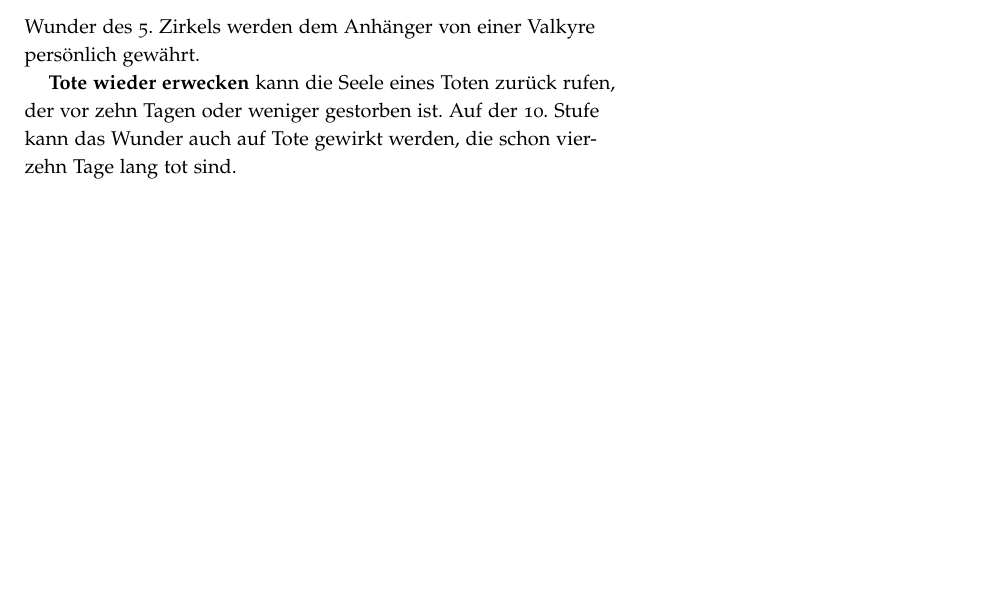
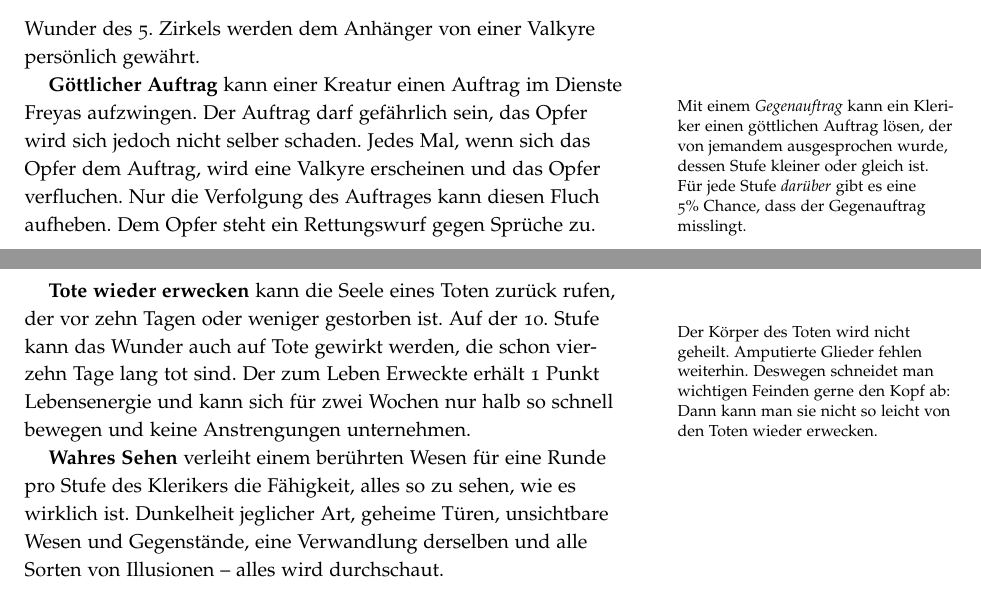
Before and after one commit to kensanata/halberdsnhelmets, a LaTeX book (Hellebarden und Helme/Hellebarden-und-Helme.ltx): part of page 23 of 31 before the commit and two parts of pages 23 and 24 of 32 after it, the two joined at a grey line, cut so that both start at the same text, the shorter picture padded with empty space. Compiled offline with pdfLaTeX.

Commit message:
Sprüche der 4. und 5. Stufe für Freya

```diff
--- a/Hellebarden und Helme/Hellebarden-und-Helme.ltx
+++ b/Hellebarden und Helme/Hellebarden-und-Helme.ltx
@@ -2019,11 +2018,32 @@ beispielsweise.
 Wunder des 5. Zirkels werden dem Anhänger von einer Valkyre persönlich
 gewährt.
 
+\textbf{Göttlicher Auftrag} kann einer Kreatur einen Auftrag im
+Dienste Freyas aufzwingen. Der Auftrag darf gefährlich sein, das Opfer
+wird sich jedoch nicht selber schaden. Jedes Mal, wenn sich das Opfer
+dem Auftrag, wird eine Valkyre erscheinen und das Opfer verfluchen.
+Nur die Verfolgung des Auftrages kann diesen Fluch aufheben. Dem Opfer
+steht ein Rettungswurf gegen Sprüche zu.\marginnote[-6em]{Mit einem
+  \textit{Gegenauftrag} kann ein Kleriker einen göttlichen Auftrag
+  lösen, der von jemandem ausgesprochen wurde, dessen Stufe kleiner
+  oder gleich ist. Für jede Stufe \emph{darüber} gibt es eine 5\%
+  Chance, dass der Gegenauftrag misslingt.}
+
 \textbf{Tote wieder erwecken} kann die Seele eines Toten zurück rufen,
 der vor zehn Tagen oder weniger gestorben ist. Auf der 10.~Stufe kann
 das Wunder auch auf Tote gewirkt werden, die schon vierzehn Tage lang
-tot sind.
-
+tot sind. Der zum Leben Erweckte erhält 1 Punkt Lebensenergie und kann
+sich für zwei Wochen nur halb so schnell bewegen und keine
+Anstrengungen unternehmen.\marginnote[-5em]{Der Körper des Toten wird
+  nicht geheilt. Amputierte Glieder fehlen weiterhin. Deswegen
+  schneidet man wichtigen Feinden gerne den Kopf ab: Dann kann man sie
+  nicht so leicht von den Toten wieder erwecken.}
+
+\textbf{Wahres Sehen} verleiht einem berührten Wesen für eine Runde
+pro Stufe des Klerikers die Fähigkeit, alles so zu sehen, wie es
+wirklich ist. Dunkelheit jeglicher Art, geheime Türen, unsichtbare
+Wesen und Gegenstände, eine Verwandlung derselben und alle Sorten von
+Illusionen -- alles wird durchschaut.
 
 \newpage
 
```
Also changed, not shown: Hellebarden und Helme/Hellebarden-und-Helme.ltx (119 more changed lines).
